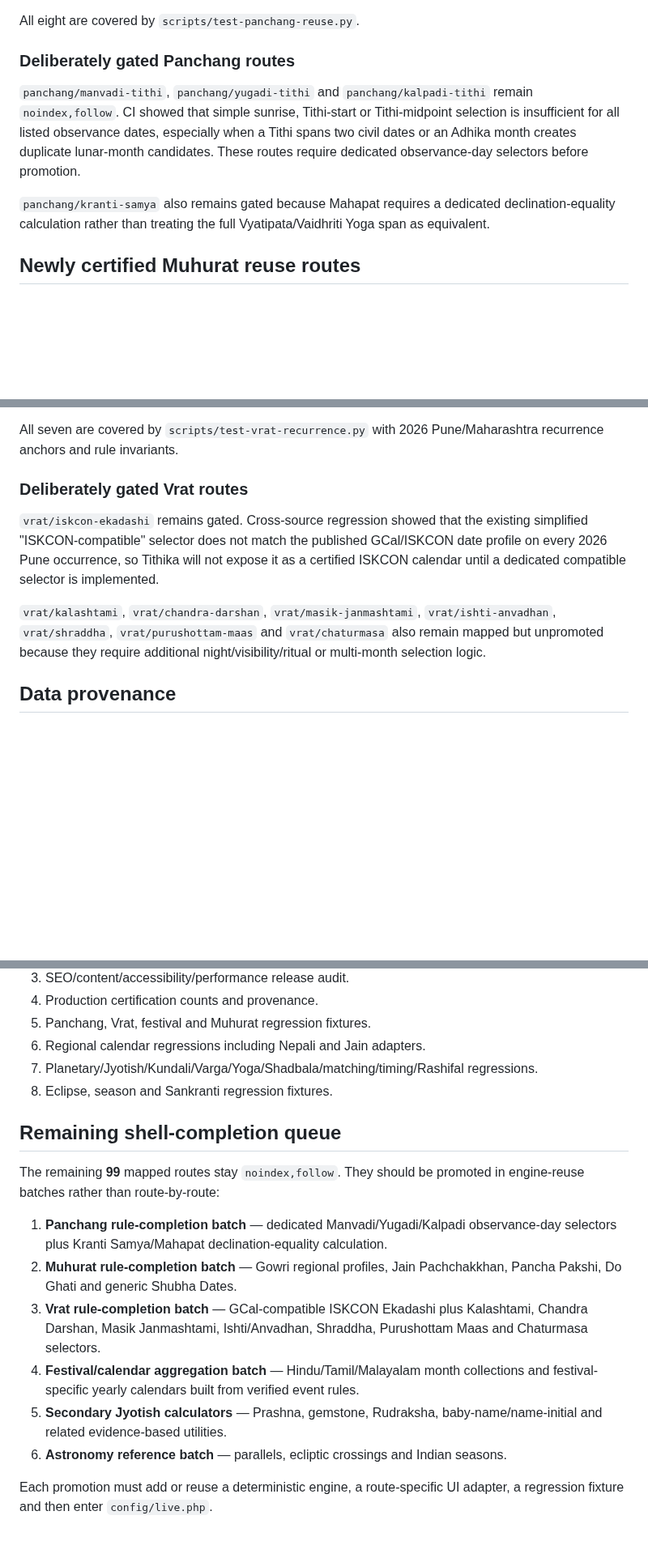
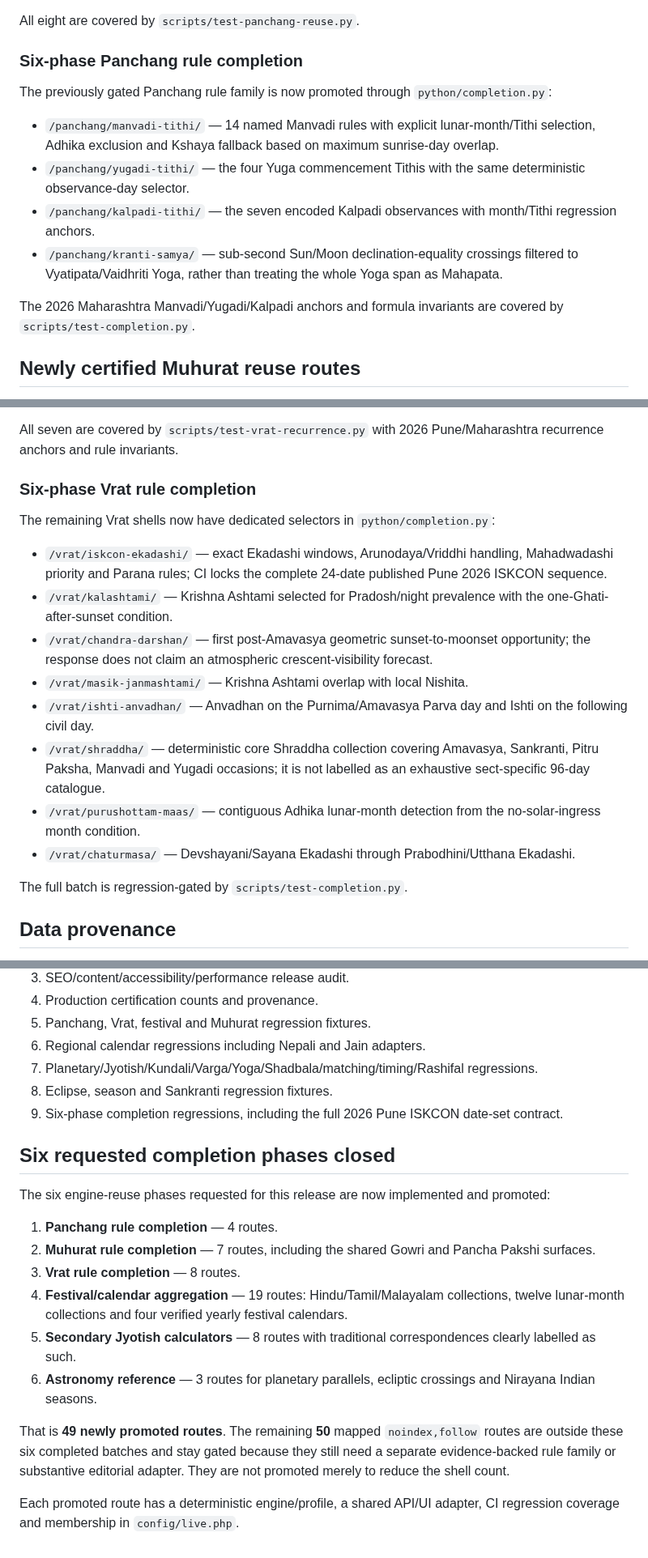
Before and after one commit to indigiti/Tithika, a Markdown page: docs/RELEASE_CERTIFICATION.md, 3 parts joined by grey strips. Shown at 81% size. Drawn GitHub-style; blank space fills up the shorter version.

Commit message:
Certify completion of six remaining phases

```diff
--- a/docs/RELEASE_CERTIFICATION.md
+++ b/docs/RELEASE_CERTIFICATION.md
@@ -63,11 +63,16 @@ The following routes reuse the same verified Lahiri Panchang primitives rather t
 
 All eight are covered by `scripts/test-panchang-reuse.py`.
 
-### Deliberately gated Panchang routes
+### Six-phase Panchang rule completion
 
-`panchang/manvadi-tithi`, `panchang/yugadi-tithi` and `panchang/kalpadi-tithi` remain `noindex,follow`. CI showed that simple sunrise, Tithi-start or Tithi-midpoint selection is insufficient for all listed observance dates, especially when a Tithi spans two civil dates or an Adhika month creates duplicate lunar-month candidates. These routes require dedicated observance-day selectors before promotion.
+The previously gated Panchang rule family is now promoted through `python/completion.py`:
 
-`panchang/kranti-samya` also remains gated because Mahapat requires a dedicated declination-equality calculation rather than treating the full Vyatipata/Vaidhriti Yoga span as equivalent.
+- `/panchang/manvadi-tithi/` — 14 named Manvadi rules with explicit lunar-month/Tithi selection, Adhika exclusion and Kshaya fallback based on maximum sunrise-day overlap.
+- `/panchang/yugadi-tithi/` — the four Yuga commencement Tithis with the same deterministic observance-day selector.
+- `/panchang/kalpadi-tithi/` — the seven encoded Kalpadi observances with month/Tithi regression anchors.
+- `/panchang/kranti-samya/` — sub-second Sun/Moon declination-equality crossings filtered to Vyatipata/Vaidhriti Yoga, rather than treating the whole Yoga span as Mahapata.
+
+The 2026 Maharashtra Manvadi/Yugadi/Kalpadi anchors and formula invariants are covered by `scripts/test-completion.py`.
 
 ## Newly certified Muhurat reuse routes
 
@@ -104,11 +117,20 @@ The following routes reuse the verified Lahiri Panchang and existing lunar/Vrat
 
 All seven are covered by `scripts/test-vrat-recurrence.py` with 2026 Pune/Maharashtra recurrence anchors and rule invariants.
 
-### Deliberately gated Vrat routes
+### Six-phase Vrat rule completion
 
-`vrat/iskcon-ekadashi` remains gated. Cross-source regression showed that the existing simplified "ISKCON-compatible" selector does not match the published GCal/ISKCON date profile on every 2026 Pune occurrence, so Tithika will not expose it as a certified ISKCON calendar until a dedicated compatible selector is implemented.
+The remaining Vrat shells now have dedicated selectors in `python/completion.py`:
 
-`vrat/kalashtami`, `vrat/chandra-darshan`, `vrat/masik-janmashtami`, `vrat/ishti-anvadhan`, `vrat/shraddha`, `vrat/purushottam-maas` and `vrat/chaturmasa` also remain mapped but unpromoted because they require additional night/visibility/ritual or multi-month selection logic.
+- `/vrat/iskcon-ekadashi/` — exact Ekadashi windows, Arunodaya/Vriddhi handling, Mahadwadashi priority and Parana rules; CI locks the complete 24-date published Pune 2026 ISKCON sequence.
+- `/vrat/kalashtami/` — Krishna Ashtami selected for Pradosh/night prevalence with the one-Ghati-after-sunset condition.
+- `/vrat/chandra-darshan/` — first post-Amavasya geometric sunset-to-moonset opportunity; the response does not claim an atmospheric crescent-visibility forecast.
+- `/vrat/masik-janmashtami/` — Krishna Ashtami overlap with local Nishita.
+- `/vrat/ishti-anvadhan/` — Anvadhan on the Purnima/Amavasya Parva day and Ishti on the following civil day.
+- `/vrat/shraddha/` — deterministic core Shraddha collection covering Amavasya, Sankranti, Pitru Paksha, Manvadi and Yugadi occasions; it is not labelled as an exhaustive sect-specific 96-day catalogue.
+- `/vrat/purushottam-maas/` — contiguous Adhika lunar-month detection from the no-solar-ingress month condition.
+- `/vrat/chaturmasa/` — Devshayani/Sayana Ekadashi through Prabodhini/Utthana Ekadashi.
+
+The full batch is regression-gated by `scripts/test-completion.py`.
 
 ## Data provenance
 
@@ -128,16 +150,19 @@ A release is certifiable only when all of the following pass on the exact merged
 6. Regional calendar regressions including Nepali and Jain adapters.
 7. Planetary/Jyotish/Kundali/Varga/Yoga/Shadbala/matching/timing/Rashifal regressions.
 8. Eclipse, season and Sankranti regression fixtures.
+9. Six-phase completion regressions, including the full 2026 Pune ISKCON date-set contract.
 
-## Remaining shell-completion queue
+## Six requested completion phases closed
 
-The remaining **99** mapped routes stay `noindex,follow`. They should be promoted in engine-reuse batches rather than route-by-route:
+The six engine-reuse phases requested for this release are now implemented and promoted:
 
-1. **Panchang rule-completion batch** — dedicated Manvadi/Yugadi/Kalpadi observance-day selectors plus Kranti Samya/Mahapat declination-equality calculation.
-2. **Muhurat rule-completion batch** — Gowri regional profiles, Jain Pachchakkhan, Pancha Pakshi, Do Ghati and generic Shubha Dates.
-3. **Vrat rule-completion batch** — GCal-compatible ISKCON Ekadashi plus Kalashtami, Chandra Darshan, Masik Janmashtami, Ishti/Anvadhan, Shraddha, Purushottam Maas and Chaturmasa selectors.
-4. **Festival/calendar aggregation batch** — Hindu/Tamil/Malayalam month collections and festival-specific yearly calendars built from verified event rules.
-5. **Secondary Jyotish calculators** — Prashna, gemstone, Rudraksha, baby-name/name-initial and related evidence-based utilities.
-6. **Astronomy reference batch** — parallels, ecliptic crossings and Indian seasons.
+1. **Panchang rule completion** — 4 routes.
+2. **Muhurat rule completion** — 7 routes, including the shared Gowri and Pancha Pakshi surfaces.
+3. **Vrat rule completion** — 8 routes.
+4. **Festival/calendar aggregation** — 19 routes: Hindu/Tamil/Malayalam collections, twelve lunar-month collections and four verified yearly festival calendars.
+5. **Secondary Jyotish calculators** — 8 routes with traditional correspondences clearly labelled as such.
+6. **Astronomy reference** — 3 routes for planetary parallels, ecliptic crossings and Nirayana Indian seasons.
 
-Each promotion must add or reuse a deterministic engine, a route-specific UI adapter, a regression fixture and then enter `config/live.php`.
+That is **49 newly promoted routes**. The remaining **50** mapped `noindex,follow` routes are outside these six completed batches and stay gated because they still need a separate evidence-backed rule family or substantive editorial adapter. They are not promoted merely to reduce the shell count.
+
+Each promoted route has a deterministic engine/profile, a shared API/UI adapter, CI regression coverage and membership in `config/live.php`.
```
Also changed, not shown: other parts of docs/RELEASE_CERTIFICATION.md (+13 -5 lines).
